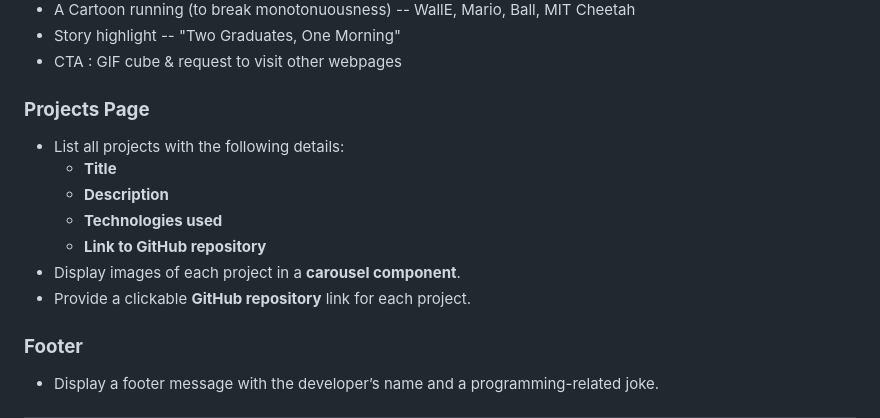
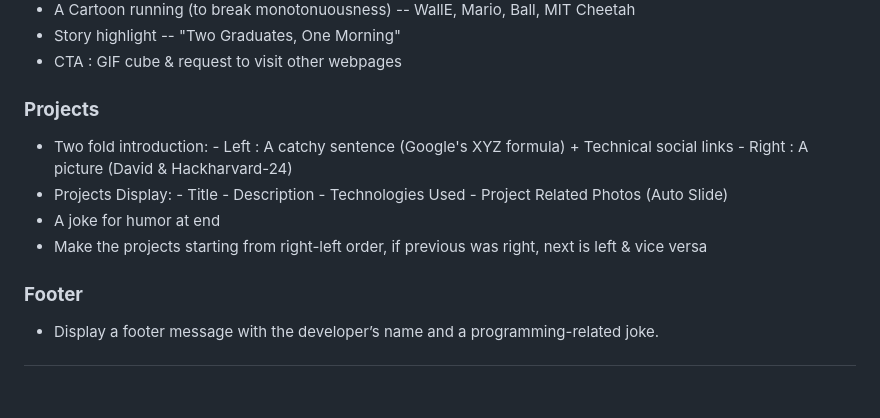
Before and after one commit to nafiulkhalid/nafiulkhalid.github.io, a Markdown page: designDoc.md, the part around the change. Drawn GitHub-style; blank space fills up the shorter version.

```diff
--- a/designDoc.md
+++ b/designDoc.md
@@ -65,14 +65,19 @@ The portfolio website is a **responsive**, **multi-page web application** compos
 - Story highlight -- "Two Graduates, One Morning"
 - CTA : GIF cube & request to visit other webpages
 
-### **Projects Page**
-- List all projects with the following details:
-  - **Title**
-  - **Description**
-  - **Technologies used**
-  - **Link to GitHub repository**
-- Display images of each project in a **carousel component**.
-- Provide a clickable **GitHub repository** link for each project.
+### **Projects**
+- Two fold introduction:
+      - Left : A catchy sentence (Google's XYZ formula) + Technical social links
+      - Right : A picture (David & Hackharvard-24)
+- Projects Display:
+      - Title
+      - Description
+      - Technologies Used
+      - Project Related Photos (Auto Slide)
+- A joke for humor at end
+- Make the projects starting from right-left order, if previous was right, next is left & vice versa
+
+###
 
 ### **Footer**
 - Display a footer message with the developer’s name and a programming-related joke.
```
